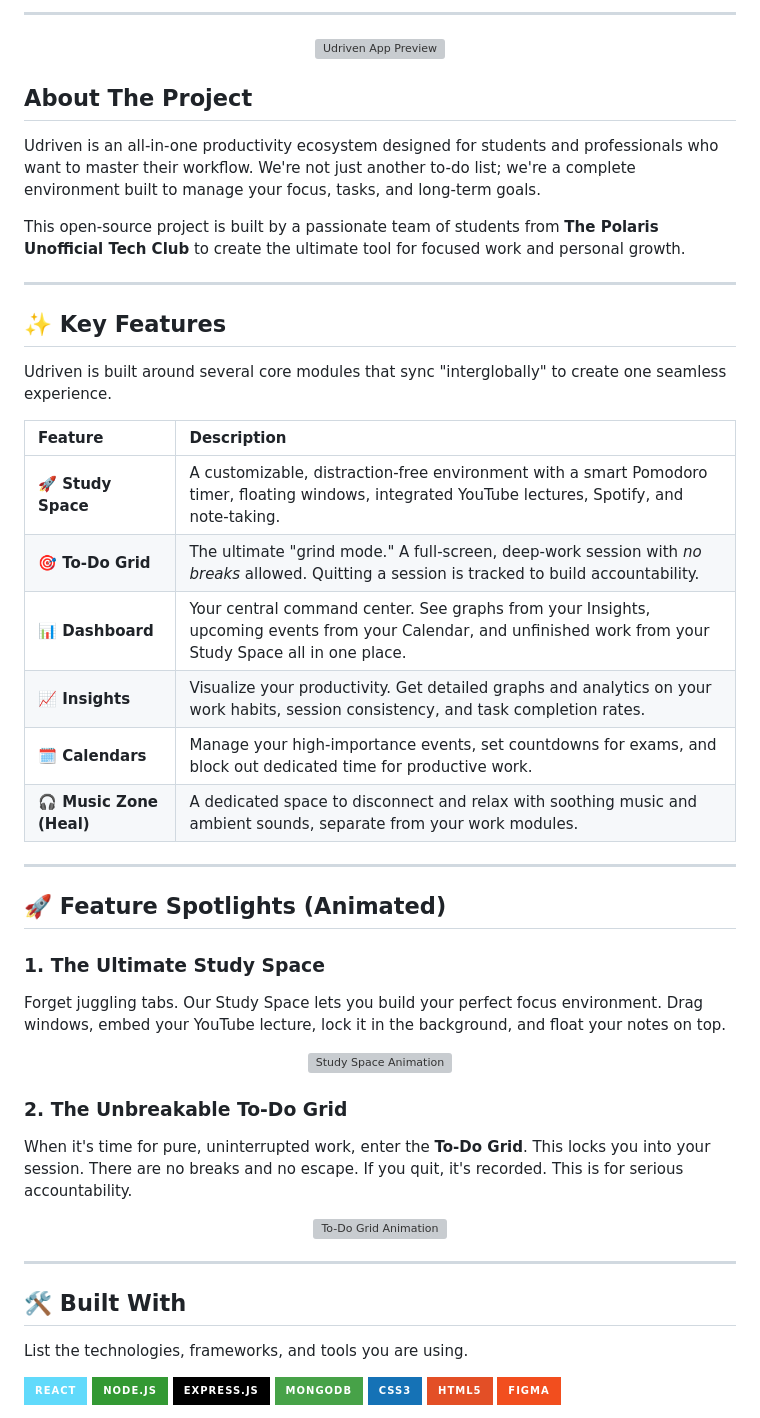
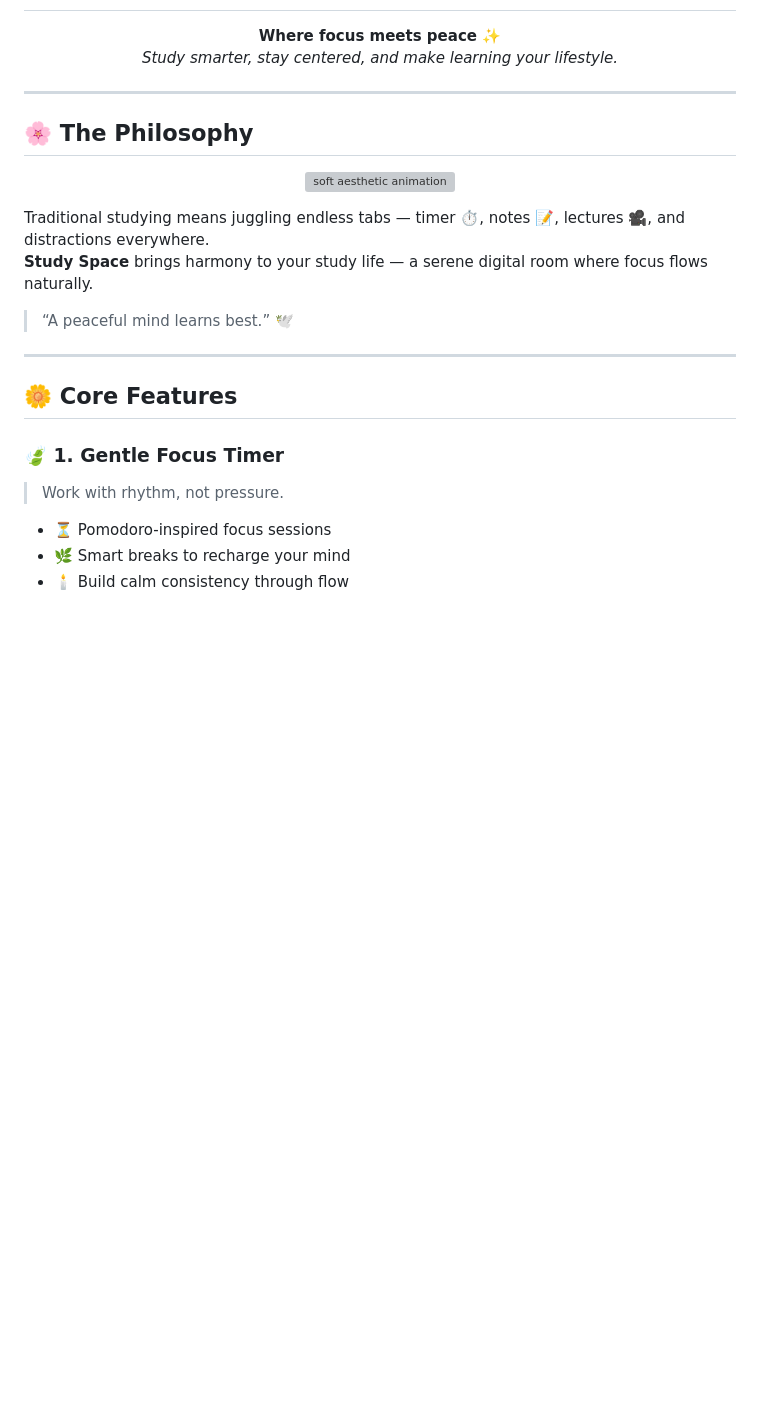
Before and after one commit to UDriven/Study_Space_Main_Page, a Markdown page: README.md, the part around one of its changes. Drawn GitHub-style; badges without logos; blank space fills up the shorter version; grey boxes are pictures that could not be loaded.

```diff
--- a/README.md
+++ b/README.md
@@ -29,61 +16,28 @@ All the Study Space page Devs are requested to just fork this repo and start wor
----
-
-<p align="center">
-  <img src="https://media.giphy.com/media/v1.Y2lkPTc5MGI3NjExM3Zzc3RkcGZocjN2bTdqNjdqN3hpNmpmZzU1Z21qYTRqOHl0NHlqOCZlcD12MV9pbnRlcm5hbF9naWZfYnlfaWQmY3Q9Zw/L1R1tvI9svkIWwpYxO/giphy.gif" alt="Udriven App Preview" width="80%">
-</p>
-
-## About The Project
-
-Udriven is an all-in-one productivity ecosystem designed for students and professionals who want to master their workflow. We're not just another to-do list; we're a complete environment built to manage your focus, tasks, and long-term goals.
-
-This open-source project is built by a passionate team of students from **The Polaris Unofficial Tech Club** to create the ultimate tool for focused work and personal growth.
-
----
-
-## ✨ Key Features
-
-Udriven is built around several core modules that sync "interglobally" to create one seamless experience.
-
-| Feature | Description |
-| :--- | :--- |
-| **🚀 Study Space** | A customizable, distraction-free environment with a smart Pomodoro timer, floating windows, integrated YouTube lectures, Spotify, and note-taking. |
-| **🎯 To-Do Grid** | The ultimate "grind mode." A full-screen, deep-work session with *no breaks* allowed. Quitting a session is tracked to build accountability. |
-| **📊 Dashboard** | Your central command center. See graphs from your Insights, upcoming events from your Calendar, and unfinished work from your Study Space all in one place. |
-| **📈 Insights** | Visualize your productivity. Get detailed graphs and analytics on your work habits, session consistency, and task completion rates. |
-| **🗓️ Calendars** | Manage your high-importance events, set countdowns for exams, and block out dedicated time for productive work. |
-| **🎧 Music Zone (Heal)** | A dedicated space to disconnect and relax with soothing music and ambient sounds, separate from your work modules. |
-
----
-
-## 🚀 Feature Spotlights (Animated)
-
-### 1. The Ultimate Study Space
-
-Forget juggling tabs. Our Study Space lets you build your perfect focus environment. Drag windows, embed your YouTube lecture, lock it in the background, and float your notes on top.
-
-<p align="center">
-  <img src="https://media.giphy.com/media/v1.Y2lkPTc5MGI3NjExejhxN2RsczVjcmRkb2NqajRkNGN3a3JmdGZqM20yMzdweHl6enRiaSZlcD12MV9pbnRlcm5hbF9naWZfYnlfaWQmY3Q9Zw/FYBfWueS8crTy/giphy.gif" alt="Study Space Animation" width="70%">
-</p>
-
-### 2. The Unbreakable To-Do Grid
-
-When it's time for pure, uninterrupted work, enter the **To-Do Grid**. This locks you into your session. There are no breaks and no escape. If you quit, it's recorded. This is for serious accountability.
-
-<p align="center">
-  <img src="https://media.giphy.com/media/v1.Y2lkPTc5MGI3NjExM2F1cHg4amFkbDVrYW5oNTNpaDlyNmx6NnQyZnZtbzVjN3k4OXR5byZlcD12MV9pbnRlcm5hbF9naWZfYnlfaWQmY3Q9Zw/2aNMNAPUVqQJ2/giphy.gif" alt="To-Do Grid Animation" width="70%">
+  <b>Where focus meets peace ✨</b><br>
+  <em>Study smarter, stay centered, and make learning your lifestyle.</em>
 </p>
 
 ---
 
-## 🛠️ Built With
+## 🌸 The Philosophy
 
-List the technologies, frameworks, and tools you are using.
+<p align="center">
+  <img src="https://i.imgur.com/h9aJKVG.gif" width="500" alt="soft aesthetic animation">
+</p>
 
-<p align="left">
-  <img src="https://img.shields.io/badge/React-61DAFB?style=for-the-badge&logo=react&logoColor=black" alt="React">
-  <img src="https://img.shields.io/badge/Node.js-339933?style=for-the-badge&logo=node.js&logoColor=white" alt="Node.js">
-  <img src="https://img.shields.io/badge/Express.js-000000?style=for-the-badge&logo=express&logoColor=white" alt="Express.js">
-  <img src="https://img.shields.io/badge/MongoDB-47A248?style=for-the-badge&logo=mongodb&logoColor=white" alt="MongoDB">
-  <img src="https://img.shields.io/badge/CSS3-1572B6?style=for-the-badge&logo=css3&logoColor=white" alt="CSS3">
-  <img src="https://img.shields.io/badge/HTML5-E34F26?style=for-the-badge&logo=html5&logoColor=white" alt="HTML5">
-  <img src="https://img.shields.io/badge/Figma-F24E1E?style=for-the-badge&logo=figma&logoColor=white" alt="Figma">
+Traditional studying means juggling endless tabs — timer ⏱️, notes 📝, lectures 🎥, and distractions everywhere.
+**Study Space** brings harmony to your study life — a serene digital room where focus flows naturally.
+
+> “A peaceful mind learns best.” 🕊️
+
+---
+
+## 🌼 Core Features
+
+### 🍃 1. Gentle Focus Timer
+> Work with rhythm, not pressure.
+
+- ⏳ Pomodoro-inspired focus sessions
+- 🌿 Smart breaks to recharge your mind
+- 🕯️ Build calm consistency through flow
+
```
Also changed, not shown: other parts of README.md (+82 -25 lines).
